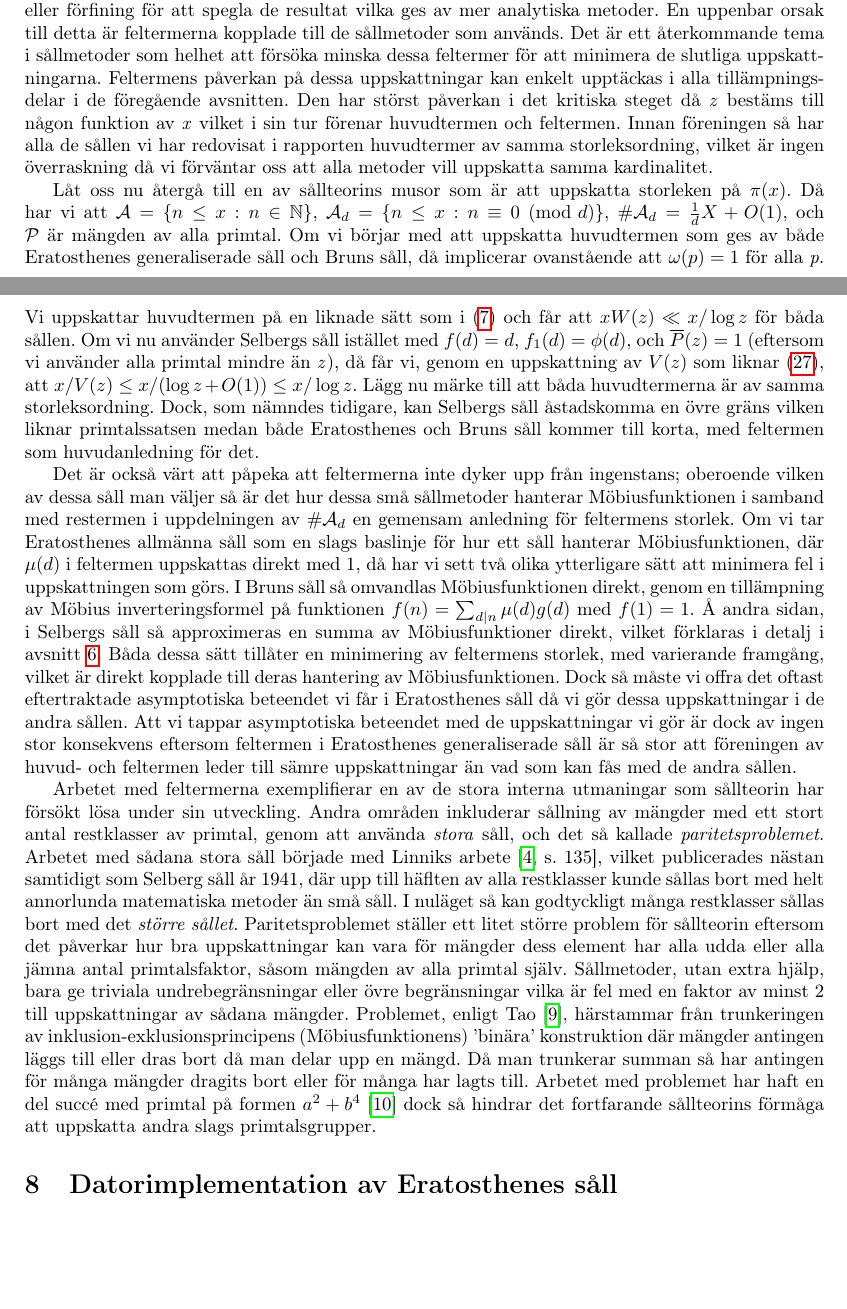
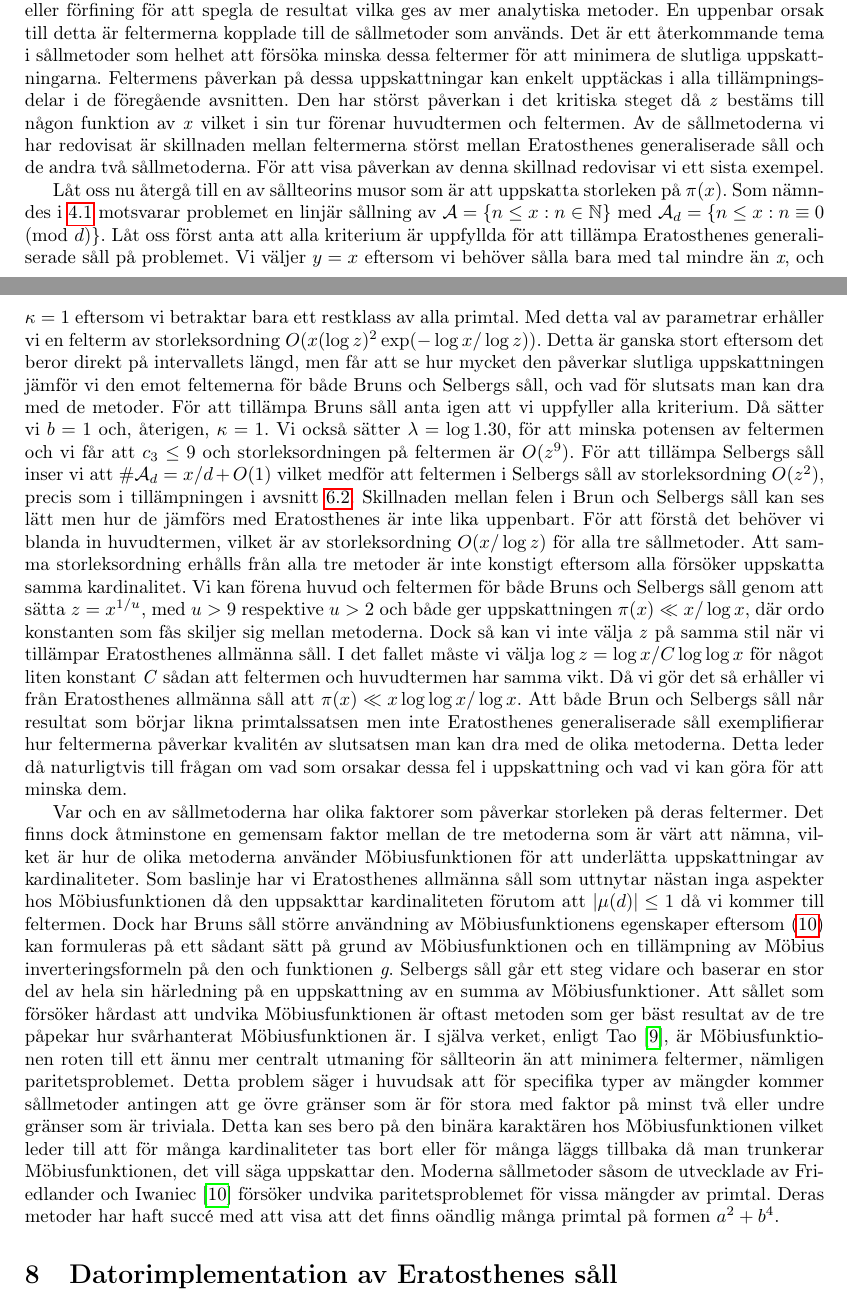
Before and after one commit to ElComadore/Matematiska-S-ll, a LaTeX paper (main.tex, which reads coen/diskussionSåll.tex): two parts of pages 20 and 21 of 38, joined at a grey line, cut so that both start at the same text, the shorter picture padded with empty space. Compiled offline with pdfLaTeX.

Commit message:
Updates from Overleaf

```diff
--- a/coen/diskussionSåll.tex
+++ b/coen/diskussionSåll.tex
@@ -1,36 +1,47 @@
-%As mentioned in the introduction, sieve methods, while useful, often require quite a bit of work or refinement in order to achieve the results given by more analytic methods. The central reason for this, as the reader may have noticed throguh the course of this report, is due to the error term. It is a recurring theme of sieve theory in general to attempt to better these error terms in order to minimise the apprroximations which have to be made. The reader need only recall the work done in each of the sections regarding the applications of the sieves where one of the final steps  was to find a z which made the main and error term have equal weight. In order to further show the importance of the error term let us present one final example. Take the approximation of the number of primes less than x, the original muse for much of this theory. For each of the sieves we are sieveing out the euivalence class n equiv 0 mod p, leading, for the sieves of Eratosthenes generalised and Brun, omega(p) = 1 and, in the case of Selberg, f(d) = d. If we consider now the main terms we see, for  both Eratosthenes and Brun, that ... and for Selberg, using the approximation in the application with f1 once again being Eulers totient function, that ....Notice how both main terms are of the same magnitude. Why then can Selbergs sieve return an upper bound reminiscient of the PNT while both Brun and Eratosthenes fall markedly short? Natrually this is due to the error bounds.
+%As mentioned in the introduction, sieve methods, while useful, often require quite a bit of work or refinement in order to achieve the results given by more analytic methods. The central reason for this, as the reader may have noticed throguh the course of this report, is due to the error terms attached to the methods. It is a recurring theme of sieve theory in general to attempt to better these error terms in order to minimise the apprroximations which have to be made. The reader need only recall the work done in each of the sections regarding the applications of the sieves where one of the final steps  was to find a z which made the main and error term have equal weight. Out of the sieve methods we have presented the starkest difference in size of error term is between the generalised sieve of eratosthenes and the other two sieves. To see this difference we present one final simple example.
 
 Som nämndes i inledningen kan sållmetoder, även om de är användbara, kräva en stor del arbete eller förfining för att spegla de resultat vilka ges av mer analytiska metoder.
 En uppenbar orsak till  detta är feltermerna kopplade till de sållmetoder som används.
 Det är ett återkommande tema i sållmetoder som helhet att försöka minska dessa feltermer för att minimera de slutliga uppskattningarna.
 Feltermens påverkan på dessa uppskattningar kan enkelt upptäckas i alla tillämpningsdelar i de föregående avsnitten.
 Den har störst påverkan i det kritiska steget då \textit{z} bestäms till någon funktion av \textit{x} vilket i sin tur förenar huvudtermen och feltermen.
-Innan föreningen så har alla de sållen vi har redovisat i rapporten huvudtermer av samma storleksordning, vilket är ingen överraskning då vi förväntar oss att alla metoder vill uppskatta samma kardinalitet.
+Av de sållmetoderna vi har redovisat är skillnaden mellan feltermerna störst mellan Eratosthenes generaliserade såll och de andra två sållmetoderna.
+För att visa påverkan av denna skillnad redovisar vi ett sista exempel.
+
+%Consider the problem of estimate the number of primes less than x, one fo the original muses for much of this theory. Assuming for brevities sake that all the conditions are upheld we see that this is a linear sieving of all n less than x by the n equiv 0 mod p. Choosing y = x, as there is no need to sieve by nubers larger than x, and kappa = 1 gives the error term to be of the order O(x(log z)^2exp(-log x/logz)).Naturally this erro term is quite large indeed being even directly dependent on the lenght of the interval we are sieving as well as how many primes we are using. For comparison, using Brun's sieve with b=1, we find that a suitable lambda  to be labda = ln(1.31) which gives the power of the z in the error term to be less than or equal to 9. Furtherore using Selberg's sieve with #A = ... we find that the error term is once again of the order of a power of z, this time O(z^2). The difference between the erros of the sieves of Brun and Selberg can be quite easily seen however how they compare to that of Eratosthenes is not as obvious. The size of the main terms given by each of these sieves is the same, namely x /log z, which is unsurpising when you consider that all the sieves seeek to estimate the same cardinality, and choosing z = x^1/u in both Bruns and Selbergs sieves, with u > 10 and u > 2 respectively, leads to results whioh reflect are of the order of << x/log x, with the main difference being the size of the implied constant. However if we were to make the same choice of z for the sieve of eratosthenes we would run into an issue where the error term has more weight than the main term and as such must choose a different z, namely log z = logx/Cloglogx for some small positive constant C. This choice of z returns an estimate of pi(x) of the order of << xloglogx/logx, which is naturally worse than those given by the other sieves.  This basic example shows the effects of the error terms on the quality of estimates which can be made using the sieve methods. This then naturally leads to the question of what causes these errors in approximation and how can we go about reducing them?
 
 Låt oss nu återgå till en av sållteorins musor som är att uppskatta storleken på \(\pi(x)\).
-Då har vi att \(\A = \{n \leq x: n \in \mathbb{N}\}\), \(\A_d = \{n \leq x: n\equiv 0 \pmod d\}\), \(\#\A_d = \frac{1}{d}X + O(1)\), och \(\P\) är mängden av alla primtal.
-Om vi börjar med att uppskatta huvudtermen som ges av både Eratosthenes generaliserade såll och Bruns såll, då implicerar ovanstående att \(\omega(p) = 1\) för alla \textit{p}.
-Vi uppskattar huvudtermen på en liknade sätt som i \eqref{era.app.mainAppr} och får att \(xW(z) \ll x/\log z\) för båda sållen.
-Om vi nu använder Selbergs såll istället med \(f(d) = d\), \(f_1(d) = \phi(d)\), och \(\overline{P}(z) = 1\) (eftersom vi använder alla primtal mindre än \textit{z}), då får vi, genom en uppskattning av \(V(z)\) som liknar \eqref{sel.apl.vAppr}, att \(x/V(z) \leq x/(\log z + O(1)) \leq x/\log z\).
-Lägg nu märke till att båda huvudtermerna är av samma storleksordning.
-Dock, som nämndes tidigare, kan Selbergs såll åstadskomma en övre gräns vilken liknar primtalssatsen medan både Eratosthenes och Bruns såll kommer till korta, med feltermen som huvudanledning för det.
-
-%How then do we go about minimising these errors? Naturally, it is not that the error terms arise from nowehre; they are a direct consequence of how the vairous mehtods attempt to manage the Möbisu function. Taking Eratosthenes generla sieve as a baseline of sorts for the handling of the Möbius function, we have presented two examples of methods to manage this function. In Brun's sieve, instead of working with sum mob directly, a function g is introduced such that f = sum mob g, which in combination with use of Möbius inversion and the clever subdivision of the sets comprising S(A,P,Z), we are able to come to the form in section 5, and subsequently form approximations of those sets cardinality. In Selberg's sieve on the otherhand, most of that work is sidestepped entirely, with the introduction of the approximation as outlined in chapter 6. Both of these allowedd the reduction in the size of the error term, with varying degrees of success, which is directly due to their handling of the Möbius function. This does, however, come at a cost; we lose the dersireable asymptotic nature of Eratosthenes general sieve. Yet it is hard to say how valuable that is given the fact that the main term needs approximation in order to yield results regardless.
-
-Det är också värt att påpeka att feltermerna inte dyker upp från ingenstans; oberoende vilken av dessa såll man väljer så är det hur dessa små sållmetoder hanterar Möbiusfunktionen i samband med restermen i uppdelningen av \(\#\A_d\) en gemensam anledning för feltermens storlek.
-Om vi tar Eratosthenes allmänna såll som en slags baslinje för hur ett såll hanterar Möbiusfunktionen, där \(\mu(d)\) i feltermen uppskattas direkt med 1, då har vi sett två olika ytterligare sätt att minimera fel i uppskattningen som görs.
-I Bruns såll så omvandlas Möbiusfunktionen direkt, genom en tillämpning av Möbius inverteringsformel på funktionen \(f(n) = \sum_{d\divides n}\mu(d)g(d)\) med \(f(1) = 1\).
-Å andra sidan, i Selbergs såll så approximeras en summa av Möbiusfunktioner direkt, vilket förklaras i detalj i avsnitt \ref{Selberg}.
-Båda dessa sätt tillåter en minimering av feltermens storlek, med varierande framgång, vilket är direkt kopplade till deras hantering av Möbiusfunktionen.
-Dock så måste vi offra det oftast eftertraktade asymptotiska beteendet vi får i Eratosthenes såll då vi gör dessa uppskattningar i de andra sållen.
-Att vi tappar asymptotiska beteendet med de uppskattningar vi gör är dock av ingen stor konsekvens eftersom feltermen i Eratosthenes generaliserade såll är så stor att föreningen av huvud- och feltermen leder till sämre uppskattningar än vad som kan fås med de andra sållen.
+Som nämndes i \ref{era.Legendres} motsvarar problemet en linjär sållning av \(\A = \{n\leq x: n\in\mathbb{N}\}\) med \(\A_d = \{n\leq x: n \equiv 0 \pmod{d}\}\). Låt oss först anta att alla kriterium är uppfyllda för att tillämpa Eratosthenes generaliserade såll på problemet.
+Vi väljer \(y = x\) eftersom vi behöver sålla bara med tal mindre än \textit{x}, och \(\kappa = 1\) eftersom vi betraktar bara ett restklass av alla primtal.
+Med detta val av parametrar erhåller vi en felterm av storleksordning \(O(x(\log z)^2\exp({-\log x/\log z}))\).
+Detta är ganska stort eftersom det beror direkt på intervallets längd, men får att se hur mycket den påverkar slutliga uppskattningen jämför vi den emot feltemerna för både Bruns och Selbergs såll, och vad för slutsats man kan dra med de metoder.
+För att tillämpa Bruns såll anta igen att vi uppfyller alla kriterium. Då sätter vi \(b = 1\) och, återigen, \(\kappa = 1\).
+Vi också sätter \(\lambda = \log 1.30\), för att minska potensen av feltermen och vi får att \(c_3 \leq 9\) och storleksordningen på feltermen är \(O(z^9)\).
+För att tillämpa Selbergs såll inser vi att \(\#\A_d = x/d + O(1)\) vilket medför att feltermen i Selbergs såll av storleksordning \(O(z^2)\), precis som i tillämpningen i avsnitt \ref{sel.apl}.
+Skillnaden mellan felen i Brun och Selbergs såll kan ses lätt men hur de jämförs med Eratosthenes är inte lika uppenbart.
+För att förstå det behöver vi blanda in huvudtermen, vilket är av storleksordning \(O(x/\log z)\) för alla tre sållmetoder.
+Att samma storleksordning erhålls från alla tre metoder är inte konstigt eftersom alla försöker uppskatta samma kardinalitet.
+Vi kan förena huvud och feltermen för både Bruns och Selbergs såll genom att sätta \(z = x^{1/u}\), med \(u > 9\) respektive \(u > 2\) och både ger uppskattningen \(\pi(x) \ll x/\log x\), där ordo konstanten som fås skiljer sig mellan metoderna.
+Dock så kan vi inte välja \textit{z} på samma stil när vi tillämpar Eratosthenes allmänna såll.
+I det fallet måste vi välja \(\log z = \log x/C\log\log x\) för något liten konstant \textit{C} sådan att feltermen och huvudtermen har samma vikt.
+Då vi gör det så erhåller vi från Eratosthenes allmänna såll att \(\pi(x) \ll x\log\log x/\log x\).
+Att både Brun och Selbergs såll når resultat som börjar likna primtalssatsen men inte Eratosthenes generaliserade såll  exemplifierar hur feltermerna påverkar kvalitén av slutsatsen man kan dra med de olika metoderna.
+Detta leder då naturligtvis till frågan om vad som orsakar dessa fel i uppskattning och vad vi kan göra för att minska dem.
 
 
-%The work with error terms exemplifies one of the major internal issues sieve theory has had to tackle throughout its development. Other areas include the sieveing of sets by large numbers of residue classes. These large sieves were first introduced by Linnik around the same time as Seelberg's sieve was developed and uses almost entirely different approaches than the small sieves, relying on more analytical tools.
-Arbetet med feltermerna exemplifierar en av de stora interna utmaningar som sållteorin har försökt lösa under sin utveckling.
-Andra områden inkluderar sållning av mängder med ett stort antal restklasser av primtal, genom att använda \textit{stora} såll, och det så kallade \textit{paritetsproblemet}. Arbetet med sådana stora såll började med Linniks arbete \cite[s. 135]{cojocarumurty}, vilket publicerades nästan samtidigt som Selberg såll år 1941, där upp till häflten av alla restklasser kunde sållas bort med helt annorlunda matematiska metoder än små såll.
-I nuläget så kan godtyckligt många restklasser sållas bort med det \textit{större sållet}.
-Paritetsproblemet ställer ett litet större problem för sållteorin eftersom det påverkar hur bra uppskattningar kan vara för mängder dess element har alla udda eller alla jämna antal primtalsfaktor, såsom mängden av alla primtal själv.
-Sållmetoder, utan extra hjälp, bara ge triviala undrebegränsningar eller övre begränsningar vilka är fel med en faktor av minst 2 till uppskattningar av sådana mängder.
-Problemet, enligt Tao \cite{Terry}, härstammar från trunkeringen av inklusion-exklusionsprincipens (Möbiusfunktionens)  'binära' konstruktion där mängder antingen läggs till eller dras bort då man delar upp en mängd. Då man trunkerar summan så har antingen för många mängder dragits bort eller för många har lagts till.
-Arbetet med problemet har haft en del succé med primtal på formen \(a^2 + b^4\) \cite{abPrimes} dock så hindrar det fortfarande sållteorins förmåga att uppskatta andra slags primtalsgrupper.
+%Each of the sieve methods have various different factors which influence the size of their error terms. However, there is one commnon factor between the three sieves which is worth mentioning, that of how the methods use the Moebius function to facilitate estimations cardinalities. We have as a baseline the generalised sieve of earatosthenes where the almost no use is made of the Moeebius function to reduce the error terms size, given that the funciton is directly estimated with \mu(d)\ leq 1. In Bruns sieve however, the first equality in chapter 5 has its roots in a clever use of Moebius inversion alongside the Moebius function to allow the construction of that equality, and therefore the subsequent estimates. Selbergs ssieve makse the greatest use of the Moeebius function with its direct estimation of a sum of Moebius functions as outlined in chapter 6. It is telling of the difficulty of the Moebius function that the sieve method which attempts to remove its dependence on the Moebius function is the method which often gives the best result. Indeed, according to Tao, the Moebius function is the root of a even more central concern of  sieve theory than that of minimising the error terms, namely the parity problem. this problem in esssence states that for specific types of sets sieve methods will either gives over bounds which are too large my a factor of at least two, or under bounds which are trivia. This can be seen to be due to the binary nature of the moebius function where truncating the function leads to too many elemetns being removed or too many ebing added back. Modern sieve methods such as those developed by Friedland and Iwaniec have attempted to be "parity sensitive" for certain sets of primes and has met success in showing that there are infinitely many primes of the form a^2 + b^4.
+
+Var och en av sållmetoderna har olika faktorer som påverkar storleken på deras feltermer.
+Det finns dock åtminstone en gemensam faktor mellan de tre metoderna som är värt att nämna, vilket är hur de olika metoderna använder Möbiusfunktionen för att underlätta uppskattningar av kardinaliteter.
+Som baslinje har vi Eratosthenes allmänna såll som uttnytar nästan inga aspekter hos Möbiusfunktionen då den uppsakttar kardinaliteten förutom att \(|\mu(d)| \leq 1\) då vi kommer till feltermen.
+Dock har Bruns såll större användning av Möbiusfunktionens egenskaper eftersom \eqref{brun.eq.firstsum} kan formuleras på ett sådant sätt på grund av Möbiusfunktionen och en tillämpning av Möbius inverteringsformeln på den och funktionen \textit{g}.
+Selbergs såll går ett steg vidare och baserar en stor del av hela sin härledning på en uppskattning av en summa av Möbiusfunktioner.
+Att sållet som försöker hårdast att undvika Möbiusfunktionen är oftast metoden som ger bäst resultat av de tre påpekar hur svårhanterat Möbiusfunktionen är.
+I själva verket, enligt Tao \cite{Tao}, är Möbiusfunktionen roten till ett ännu mer centralt utmaning för sållteorin än att minimera feltermer, nämligen paritetsproblemet.
+Detta problem säger i huvudsak att för specifika typer av mängder kommer sållmetoder antingen att ge övre gränser som är för stora med faktor på minst två eller undre gränser som är triviala.
+Detta kan ses bero på den binära karaktären hos Möbiusfunktionen vilket leder till att för många kardinaliteter tas bort eller för många läggs tillbaka då man trunkerar Möbiusfunktionen, det vill säga uppskattar den.
+Moderna sållmetoder såsom de utvecklade av Friedlander och Iwaniec \cite{abPrimes} försöker undvika paritetsproblemet för vissa mängder av primtal.
+Deras metoder har haft succé med att visa att det finns oändlig många primtal på formen \(a^2+b^4\).
+
+
+%Other challenges sieve theory has met under its development include the sieveing by mor than a few number of residue classes of prime numbers. The sieves we have presented in the report work best when a small number of residue classes are to be sieved out however advances in the theory have allowed up to half the total of residue classes to be removed. The large sieve as it was called was published around the same time as Selbergs work by Linnik, and uses very different mathematical tools to allow the sieving by up to half of the total number of prime numbers. This sieve has met great succes in showing the Bombieri/Vinogradox theorem, a cornerstone to modern daay sieve theory regarding the distirbution of primes in arithmetic sequences averaged over a range of moduli. Work by Gallagher later simplified much of the sieve and extended it to sieve by arbitrarily many residue calsses.
```
Also changed, not shown: coen/Selberg.tex (+1 -1 lines), coen/abstract.tex (+1 -1 lines), coen/applications.tex (+3 -3 lines), coen/Images/Primes.pdf, coen/Images/TwinPrimesNoKapp.pdf.
